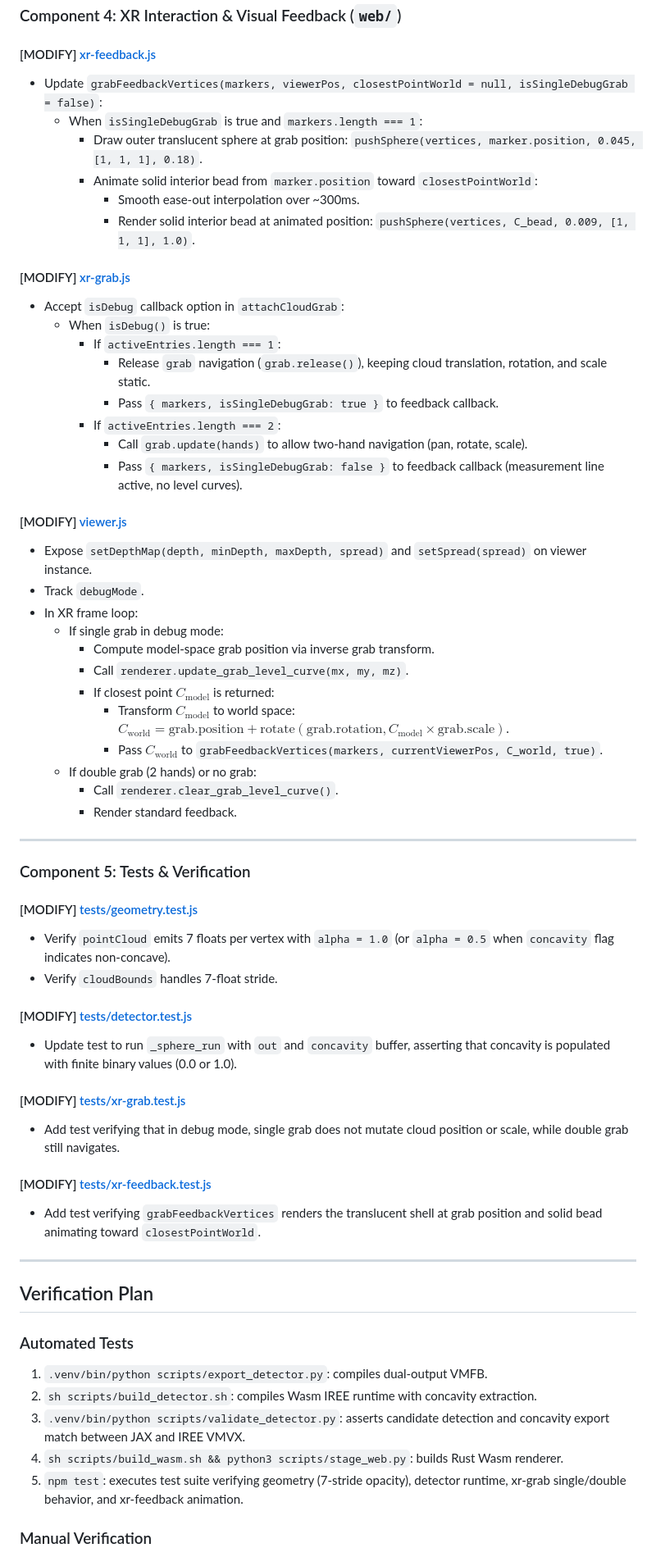
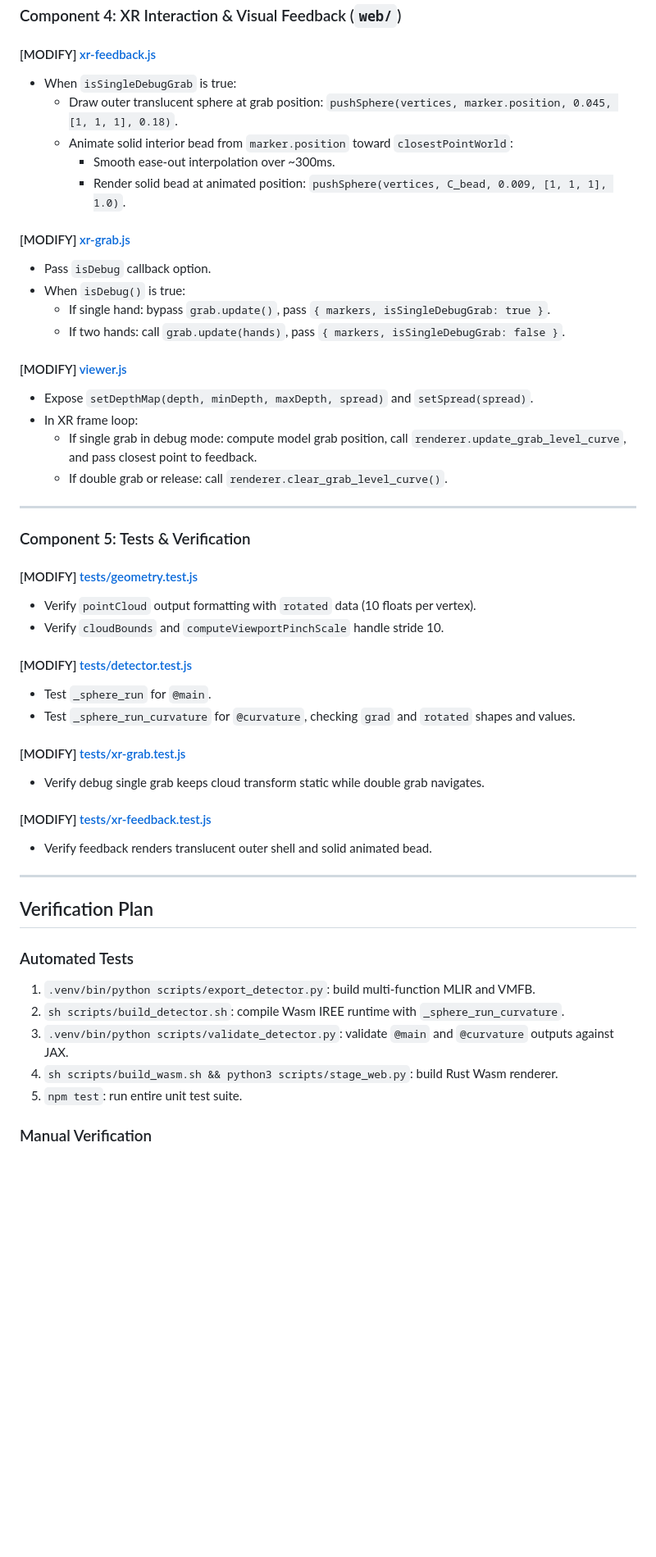
Before and after one commit to kentslaney/sphere-lab, a Markdown page: docs/implementation_plan.md, the part around one of its changes. Shown at 82% size. Rendered like a GitHub page; blank space fills up the shorter version.

```diff
--- a/docs/implementation_plan.md
+++ b/docs/implementation_plan.md
@@ -116,63 +109,51 @@ Export concavity/curvature data from the IREE sphere-detector pipeline, render n
 ### Component 4: XR Interaction & Visual Feedback (`web/`)
 
 #### [MODIFY] [xr-feedback.js](file:///Users/kds/Documents/antigravity/sphere-debug/web/xr-feedback.js)
-- Update `grabFeedbackVertices(markers, viewerPos, closestPointWorld = null, isSingleDebugGrab = false)`:
-  - When `isSingleDebugGrab` is true and `markers.length === 1`:
-    - Draw outer translucent sphere at grab position: `pushSphere(vertices, marker.position, 0.045, [1, 1, 1], 0.18)`.
-    - Animate solid interior bead from `marker.position` toward `closestPointWorld`:
-      - Smooth ease-out interpolation over ~300ms.
-      - Render solid interior bead at animated position: `pushSphere(vertices, C_bead, 0.009, [1, 1, 1], 1.0)`.
+- When `isSingleDebugGrab` is true:
+  - Draw outer translucent sphere at grab position: `pushSphere(vertices, marker.position, 0.045, [1, 1, 1], 0.18)`.
+  - Animate solid interior bead from `marker.position` toward `closestPointWorld`:
+    - Smooth ease-out interpolation over ~300ms.
+    - Render solid bead at animated position: `pushSphere(vertices, C_bead, 0.009, [1, 1, 1], 1.0)`.
 
 #### [MODIFY] [xr-grab.js](file:///Users/kds/Documents/antigravity/sphere-debug/web/xr-grab.js)
-- Accept `isDebug` callback option in `attachCloudGrab`:
-  - When `isDebug()` is true:
-    - If `activeEntries.length === 1`:
-      - Release `grab` navigation (`grab.release()`), keeping cloud translation, rotation, and scale static.
-      - Pass `{ markers, isSingleDebugGrab: true }` to feedback callback.
-    - If `activeEntries.length === 2`:
-      - Call `grab.update(hands)` to allow two-hand navigation (pan, rotate, scale).
-      - Pass `{ markers, isSingleDebugGrab: false }` to feedback callback (measurement line active, no level curves).
+- Pass `isDebug` callback option.
+- When `isDebug()` is true:
+  - If single hand: bypass `grab.update()`, pass `{ markers, isSingleDebugGrab: true }`.
+  - If two hands: call `grab.update(hands)`, pass `{ markers, isSingleDebugGrab: false }`.
 
 #### [MODIFY] [viewer.js](file:///Users/kds/Documents/antigravity/sphere-debug/web/viewer.js)
-- Expose `setDepthMap(depth, minDepth, maxDepth, spread)` and `setSpread(spread)` on viewer instance.
-- Track `debugMode`.
+- Expose `setDepthMap(depth, minDepth, maxDepth, spread)` and `setSpread(spread)`.
 - In XR frame loop:
-  - If single grab in debug mode:
-    - Compute model-space grab position via inverse grab transform.
-    - Call `renderer.update_grab_level_curve(mx, my, mz)`.
-    - If closest point $C_{\text{model}}$ is returned:
-      - Transform $C_{\text{model}}$ to world space: $C_{\text{world}} = \text{grab.position} + \text{rotate}(\text{grab.rotation}, C_{\text{model}} \times \text{grab.scale})$.
-      - Pass $C_{\text{world}}$ to `grabFeedbackVertices(markers, currentViewerPos, C_world, true)`.
-  - If double grab (2 hands) or no grab:
-    - Call `renderer.clear_grab_level_curve()`.
-    - Render standard feedback.
+  - If single grab in debug mode: compute model grab position, call `renderer.update_grab_level_curve`, and pass closest point to feedback.
+  - If double grab or release: call `renderer.clear_grab_level_curve()`.
 
 ---
 
 ### Component 5: Tests & Verification
 
 #### [MODIFY] [tests/geometry.test.js](file:///Users/kds/Documents/antigravity/sphere-debug/tests/geometry.test.js)
-- Verify `pointCloud` emits 7 floats per vertex with `alpha = 1.0` (or `alpha = 0.5` when `concavity` flag indicates non-concave).
-- Verify `cloudBounds` handles 7-float stride.
+- Verify `pointCloud` output formatting with `rotated` data (10 floats per vertex).
+- Verify `cloudBounds` and `computeViewportPinchScale` handle stride 10.
 
 #### [MODIFY] [tests/detector.test.js](file:///Users/kds/Documents/antigravity/sphere-debug/tests/detector.test.js)
-- Update test to run `_sphere_run` with `out` and `concavity` buffer, asserting that concavity is populated with finite binary values (0.0 or 1.0).
+- Test `_sphere_run` for `@main`.
+- Test `_sphere_run_curvature` for `@curvature`, checking `grad` and `rotated` shapes and values.
 
 #### [MODIFY] [tests/xr-grab.test.js](file:///Users/kds/Documents/antigravity/sphere-debug/tests/xr-grab.test.js)
-- Add test verifying that in debug mode, single grab does not mutate cloud position or scale, while double grab still navigates.
+- Verify debug single grab keeps cloud transform static while double grab navigates.
 
 #### [MODIFY] [tests/xr-feedback.test.js](file:///Users/kds/Documents/antigravity/sphere-debug/tests/xr-feedback.test.js)
-- Add test verifying `grabFeedbackVertices` renders the translucent shell at grab position and solid bead animating toward `closestPointWorld`.
+- Verify feedback renders translucent outer shell and solid animated bead.
 
 ---
 
 ## Verification Plan
 
 ### Automated Tests
-1. `.venv/bin/python scripts/export_detector.py`: compiles dual-output VMFB.
-2. `sh scripts/build_detector.sh`: compiles Wasm IREE runtime with concavity extraction.
-3. `.venv/bin/python scripts/validate_detector.py`: asserts candidate detection and concavity export match between JAX and IREE VMVX.
-4. `sh scripts/build_wasm.sh && python3 scripts/stage_web.py`: builds Rust Wasm renderer.
-5. `npm test`: executes test suite verifying geometry (7-stride opacity), detector runtime, xr-grab single/double behavior, and xr-feedback animation.
+1. `.venv/bin/python scripts/export_detector.py`: build multi-function MLIR and VMFB.
+2. `sh scripts/build_detector.sh`: compile Wasm IREE runtime with `_sphere_run_curvature`.
+3. `.venv/bin/python scripts/validate_detector.py`: validate `@main` and `@curvature` outputs against JAX.
+4. `sh scripts/build_wasm.sh && python3 scripts/stage_web.py`: build Rust Wasm renderer.
+5. `npm test`: run entire unit test suite.
 
 ### Manual Verification
```
Also changed, not shown: other parts of docs/implementation_plan.md (+67 -74 lines).
